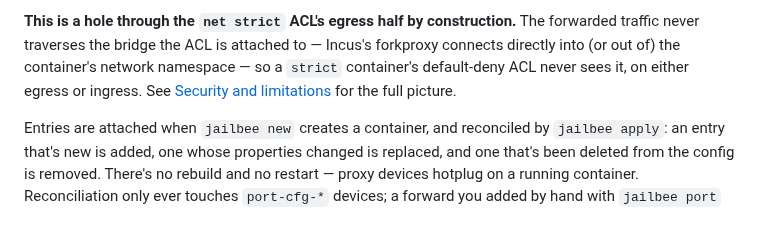
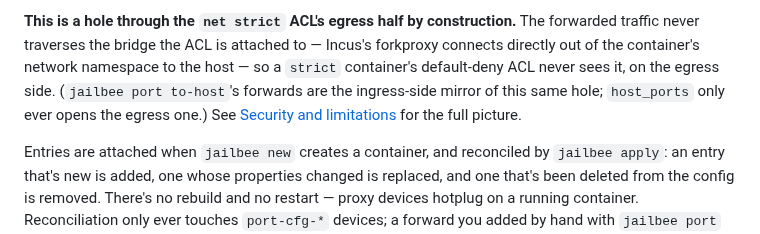
Before and after one commit to VRTFinland/jailbee, a Markdown page: docs/config.md, the part around the change. GitHub-like rendering.

Commit message:
docs: scope the ACL-hole sentence to host_ports' egress-only direction
The paragraph documenting `host_ports` opened by calling out the
`net strict` ACL's egress half specifically (correct: `host_ports` is
to-container only), but closed by saying the hole applies "on either
egress or ingress" — a claim about port forwards in general, not about
the to-container-only key this section documents. Scope the sentence
to egress, and note `jailbee port to-host` as the ingress-side mirror.

```diff
--- a/docs/config.md
+++ b/docs/config.md
@@ -460,10 +460,11 @@ exposes at all; use `jailbee port to-host` per container instead (see
 
 **This is a hole through the `net strict` ACL's egress half by construction.** The
 forwarded traffic never traverses the bridge the ACL is attached to — Incus's
-forkproxy connects directly into (or out of) the container's network
-namespace — so a `strict` container's default-deny ACL never sees it, on
-either egress or ingress. See [Security and limitations](security.md) for
-the full picture.
+forkproxy connects directly out of the container's network namespace to the
+host — so a `strict` container's default-deny ACL never sees it, on the
+egress side. (`jailbee port to-host`'s forwards are the ingress-side mirror of
+this same hole; `host_ports` only ever opens the egress one.) See
+[Security and limitations](security.md) for the full picture.
 
 Entries are attached when `jailbee new` creates a container, and reconciled
 by `jailbee apply`: an entry that's new is added, one whose properties
```
